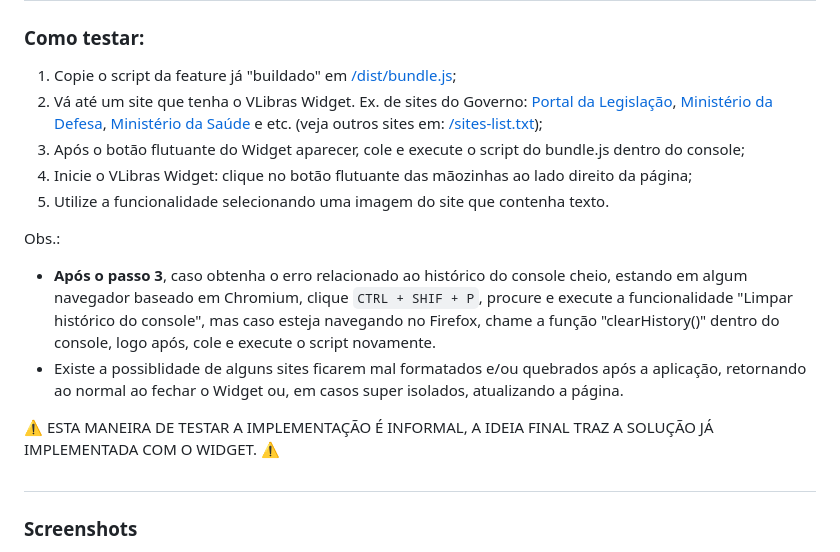
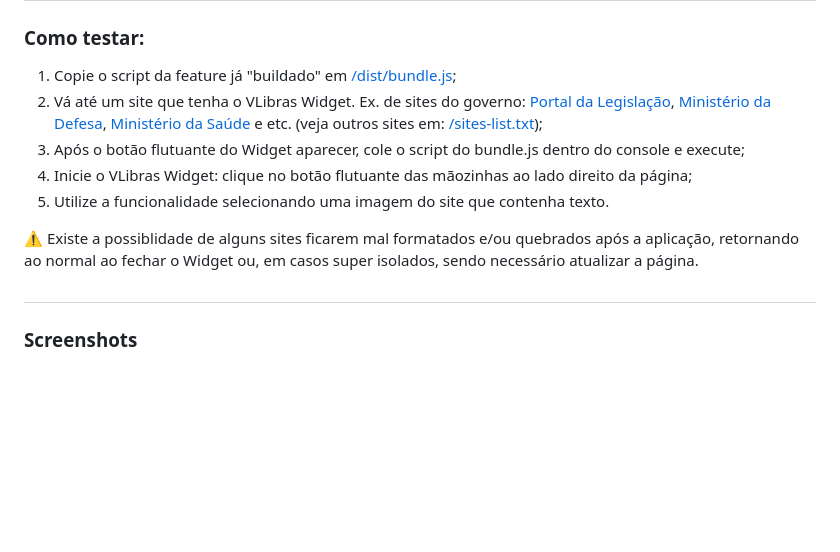
Before and after one commit to diegofrr/vlibras-widget-ocr, a Markdown page: README.md, the part around one of its changes. Drawn GitHub-style; blank space fills up the shorter version.

Commit message:
docs: update readme

```diff
--- a/README.md
+++ b/README.md
@@ -29,18 +28,14 @@ Com o intuito de aumentar ainda mais o acesso à comunidade surda, esta feature
 
 ### Como testar:
 1. Copie o script da feature já "buildado" em <a href="https://raw.githubusercontent.com/diegofrr/vlibras-widget-ocr/main/dist/bundle.js">/dist/bundle.js</a>;
-2. Vá até um site que tenha o VLibras Widget. Ex. de sites do Governo: <a href="http://www4.planalto.gov.br/legislacao/
+2. Vá até um site que tenha o VLibras Widget. Ex. de sites do governo: <a href="http://www4.planalto.gov.br/legislacao/
 ">Portal da Legislação</a>, <a href="https://www.gov.br/defesa/pt-br">Ministério da Defesa</a>, <a href="https://www.gov.br/saude/pt-br
 ">Ministério da Saúde<a/> e etc. (veja outros sites em: <a href="https://github.com/diegofrr/vlibras-widget-ocr/blob/main/sites-list.txt">/sites-list.txt</a>);
-3. Após o botão flutuante do Widget aparecer, cole e execute o script do bundle.js dentro do console;
+3. Após o botão flutuante do Widget aparecer, cole o script do bundle.js dentro do console e execute;
 4. Inicie o VLibras Widget: clique no botão flutuante das mãozinhas ao lado direito da página;
 5. Utilize a funcionalidade selecionando uma imagem do site que contenha texto.
 
-Obs.:
-- <b>Após o passo 3</b>, caso obtenha o erro relacionado ao histórico do console cheio, estando em algum navegador baseado em Chromium, clique `CTRL + SHIF + P`, procure e execute a funcionalidade "Limpar histórico do console", mas caso esteja navegando no Firefox, chame a função "clearHistory()" dentro do console, logo após, cole e execute o script novamente.
-- Existe a possiblidade de alguns sites ficarem mal formatados e/ou quebrados após a aplicação, retornando ao normal ao fechar o Widget ou, em casos super isolados, atualizando a página.
-
-⚠️ ESTA MANEIRA DE TESTAR A IMPLEMENTAÇÃO É INFORMAL, A IDEIA FINAL TRAZ A SOLUÇÃO JÁ IMPLEMENTADA COM O WIDGET. ⚠️
+⚠️ Existe a possiblidade de alguns sites ficarem mal formatados e/ou quebrados após a aplicação, retornando ao normal ao fechar o Widget ou, em casos super isolados, sendo necessário atualizar a página.
 
 #
 
```
Also changed, not shown: other parts of README.md (+0 -1 lines).
